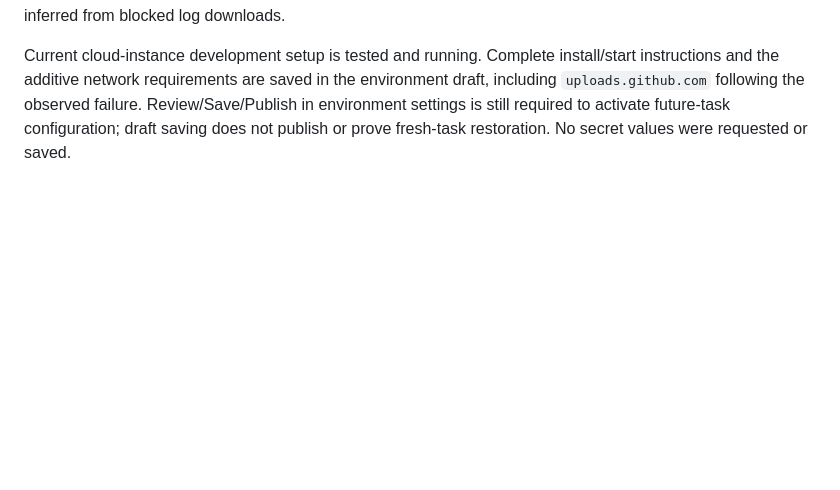
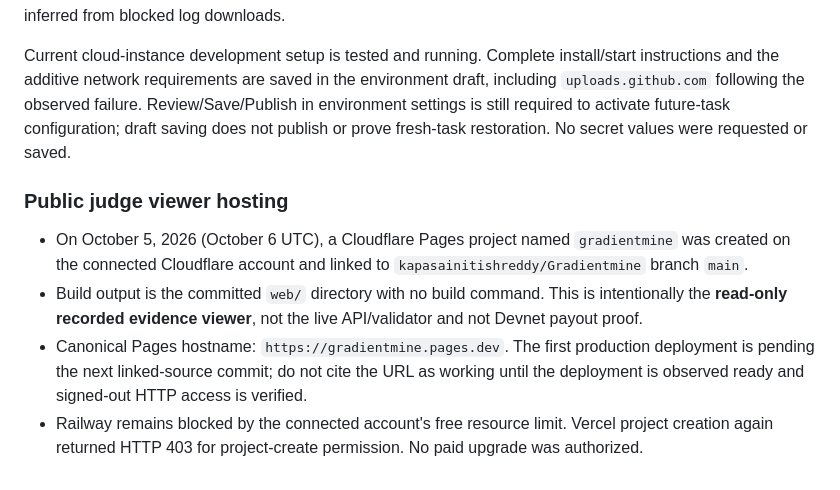
Before and after one commit to kapasainitishreddy/Gradientmine, a Markdown page: docs/BUILD_LEDGER.md, the part around the change. Drawn GitHub-style; blank space fills up the shorter version.

Commit message:
deploy: trigger Cloudflare Pages recorded viewer

```diff
--- a/docs/BUILD_LEDGER.md
+++ b/docs/BUILD_LEDGER.md
@@ -177,3 +177,11 @@ GitHub release creation at `dfa77c7` succeeded, but the actual public-only asset
 [Verify GradientMine run 37388405319](https://github.com/kapasainitishreddy/Gradientmine/actions/runs/37388405319) at exact commit `dfa77c7a9a793c1ffb91ac07fef39b32baa0c7be` succeeded. Authenticated GitHub run/job API confirms all four jobs and all executed steps passed, including source readiness, actual non-root container recreation, installed-container advisory audit, Python/JS/static checks, real three-process CPU training, browser QA, complete development advisory audit, locked Rust tests, fresh SBF compilation and compiled LiteSVM integration. The separate verification-toolchain and reproducible-source-bundle workflows also succeeded for that source. Local test counts above remain explicitly local, not inferred from blocked log downloads.
 
 Current cloud-instance development setup is tested and running. Complete install/start instructions and the additive network requirements are saved in the environment draft, including `uploads.github.com` following the observed failure. Review/Save/Publish in environment settings is still required to activate future-task configuration; draft saving does not publish or prove fresh-task restoration. No secret values were requested or saved.
+
+
+### Public judge viewer hosting
+
+- On October 5, 2026 (October 6 UTC), a Cloudflare Pages project named `gradientmine` was created on the connected Cloudflare account and linked to `kapasainitishreddy/Gradientmine` branch `main`.
+- Build output is the committed `web/` directory with no build command. This is intentionally the **read-only recorded evidence viewer**, not the live API/validator and not Devnet payout proof.
+- Canonical Pages hostname: `https://gradientmine.pages.dev`. The first production deployment is pending the next linked-source commit; do not cite the URL as working until the deployment is observed ready and signed-out HTTP access is verified.
+- Railway remains blocked by the connected account's free resource limit. Vercel project creation again returned HTTP 403 for project-create permission. No paid upgrade was authorized.
```
